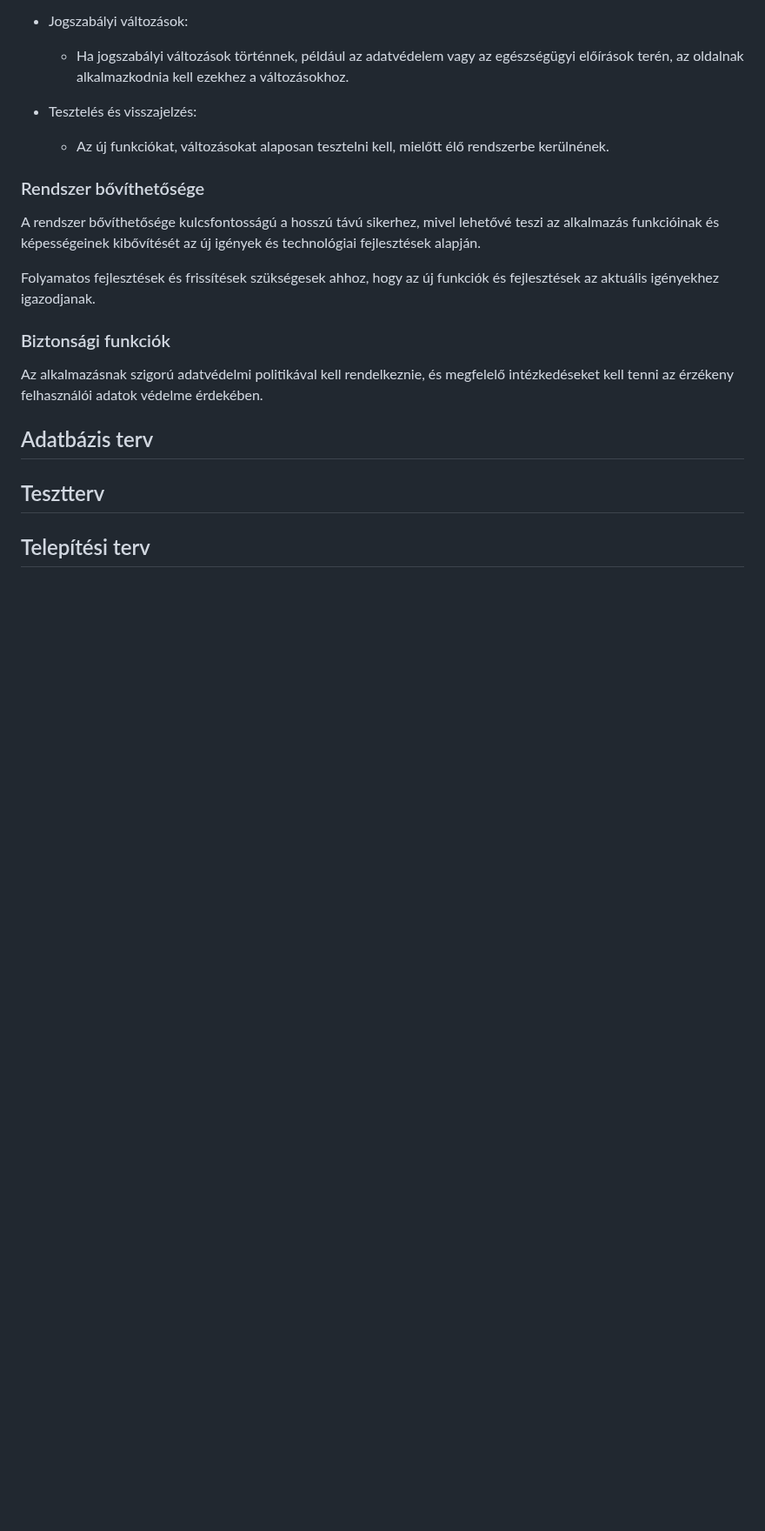
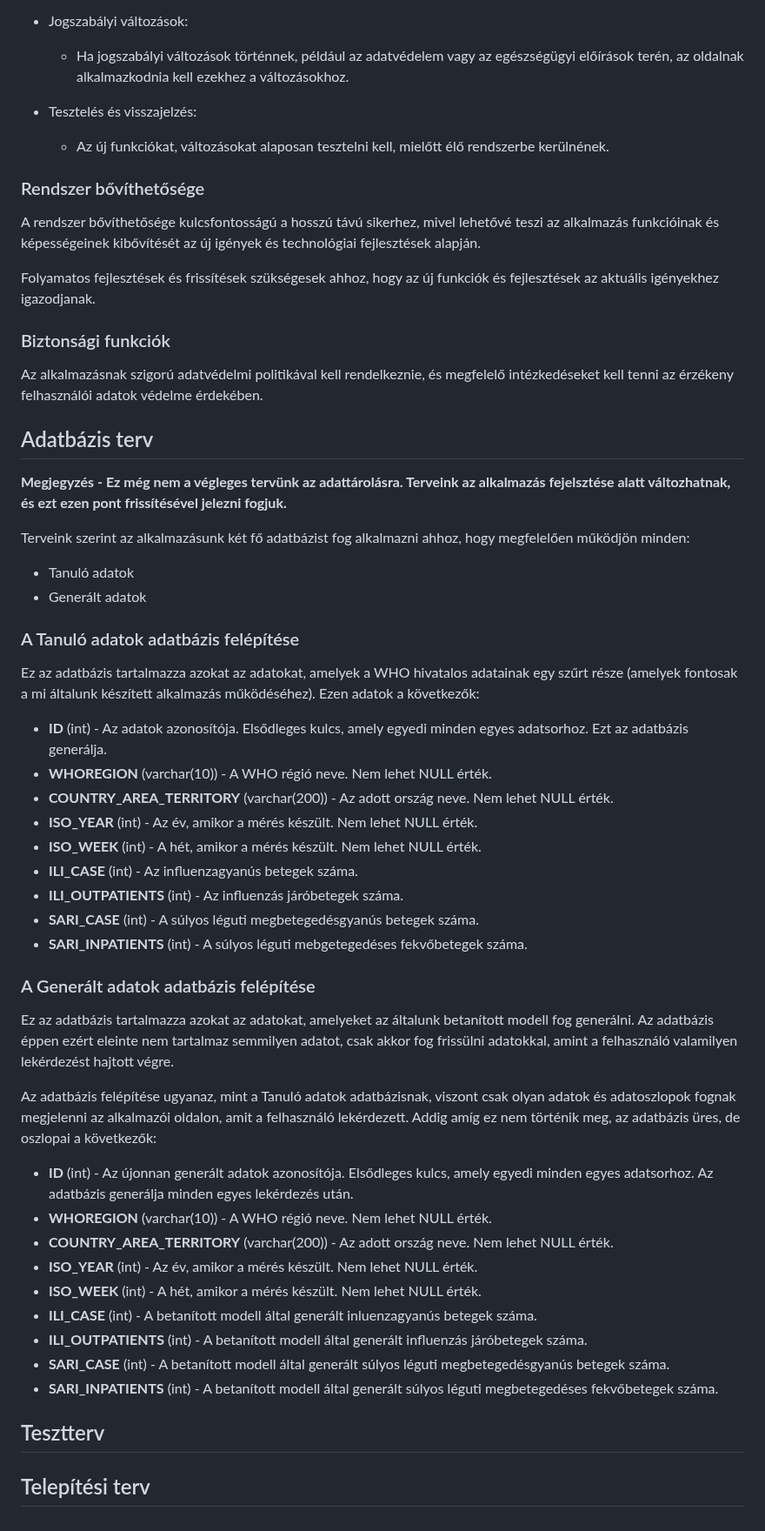
Before and after one commit to zsoltkovacs94/koffein-flu-prediction, a Markdown page: docs/rendszerterv.md, the part around the change. Shown at 87% size. GitHub-like rendering; blank space fills up the shorter version.

Commit message:
rendszerterv.md Adatbázis terv hozzáadása

```diff
--- a/docs/rendszerterv.md
+++ b/docs/rendszerterv.md
@@ -502,6 +502,43 @@ Az alkalmazásnak szigorú adatvédelmi politikával kell rendelkeznie, és megf
 
 ## Adatbázis terv
 
+**Megjegyzés - Ez még nem a végleges tervünk az adattárolásra. Terveink az alkalmazás fejelsztése alatt változhatnak, és ezt ezen pont frissítésével jelezni fogjuk.**
+
+Terveink szerint az alkalmazásunk két fő adatbázist fog alkalmazni ahhoz, hogy megfelelően működjön minden:
+
+- Tanuló adatok
+- Generált adatok
+
+### A Tanuló adatok adatbázis felépítése
+
+Ez az adatbázis tartalmazza azokat az adatokat, amelyek a WHO hivatalos adatainak egy szűrt része (amelyek fontosak a mi általunk készített alkalmazás működéséhez). Ezen adatok a következők:
+
+- **ID** (int) - Az adatok azonosítója. Elsődleges kulcs, amely egyedi minden egyes adatsorhoz. Ezt az adatbázis generálja.
+- **WHOREGION** (varchar(10)) - A WHO régió neve. Nem lehet NULL érték.
+- **COUNTRY_AREA_TERRITORY** (varchar(200)) - Az adott ország neve. Nem lehet NULL érték.
+- **ISO_YEAR** (int) - Az év, amikor a mérés készült. Nem lehet NULL érték.
+- **ISO_WEEK** (int) - A hét, amikor a mérés készült. Nem lehet NULL érték.
+- **ILI_CASE** (int) - Az influenzagyanús betegek száma.
+- **ILI_OUTPATIENTS** (int) - Az influenzás járóbetegek száma.
+- **SARI_CASE** (int) - A súlyos léguti megbetegedésgyanús betegek száma.
+- **SARI_INPATIENTS** (int) - A súlyos léguti mebgetegedéses fekvőbetegek száma.
+
+### A Generált adatok adatbázis felépítése
+
+Ez az adatbázis tartalmazza azokat az adatokat, amelyeket az általunk betanított modell fog generálni. Az adatbázis éppen ezért eleinte nem tartalmaz semmilyen adatot, csak akkor fog frissülni adatokkal, amint a felhasználó valamilyen lekérdezést hajtott végre.
+
+Az adatbázis felépítése ugyanaz, mint a Tanuló adatok adatbázisnak, viszont csak olyan adatok és adatoszlopok fognak megjelenni az alkalmazói oldalon, amit a felhasználó lekérdezett. Addig amíg ez nem történik meg, az adatbázis üres, de oszlopai a következők:
+
+- **ID** (int) - Az újonnan generált adatok azonosítója. Elsődleges kulcs, amely egyedi minden egyes adatsorhoz. Az adatbázis generálja minden egyes lekérdezés után.
+- **WHOREGION** (varchar(10)) - A WHO régió neve. Nem lehet NULL érték.
+- **COUNTRY_AREA_TERRITORY** (varchar(200)) - Az adott ország neve. Nem lehet NULL érték.
+- **ISO_YEAR** (int) - Az év, amikor a mérés készült. Nem lehet NULL érték.
+- **ISO_WEEK** (int) - A hét, amikor a mérés készült. Nem lehet NULL érték.
+- **ILI_CASE** (int) - A betanított modell által generált inluenzagyanús betegek száma.
+- **ILI_OUTPATIENTS** (int) - A betanított modell által generált influenzás járóbetegek száma.
+- **SARI_CASE** (int) - A betanított modell által generált súlyos léguti megbetegedésgyanús betegek száma.
+- **SARI_INPATIENTS** (int) - A betanított modell által generált súlyos léguti megbetegedéses fekvőbetegek száma.
+
 ## Tesztterv
 
 ## Telepítési terv
```
